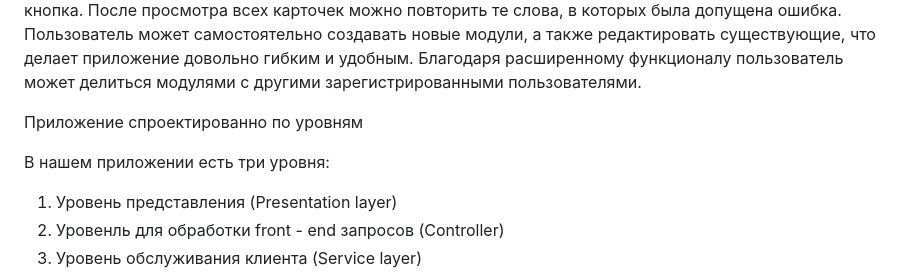
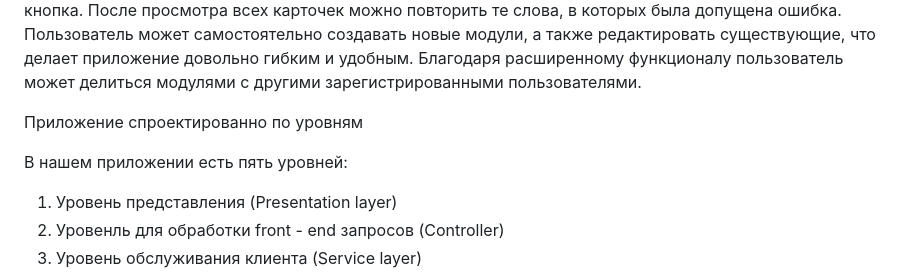
Before and after one commit to Lomcka/EasyLearning, a Markdown page: README.md, the part around the change. Drawn GitHub-style.

Commit message:
refactor text in readme

```diff
--- a/README.md
+++ b/README.md
@@ -7,7 +7,7 @@ EasyLearning – это веб-приложение, которое предос
 
 Приложение спроектированно по уровням
 
-В нашем приложении есть три уровня:
+В нашем приложении есть пять уровней:
 1. Уровень представления (Presentation layer)
 2. Уровенль для обработки front - end запросов (Controller)
 3. Уровень обслуживания клиента (Service layer)
```
